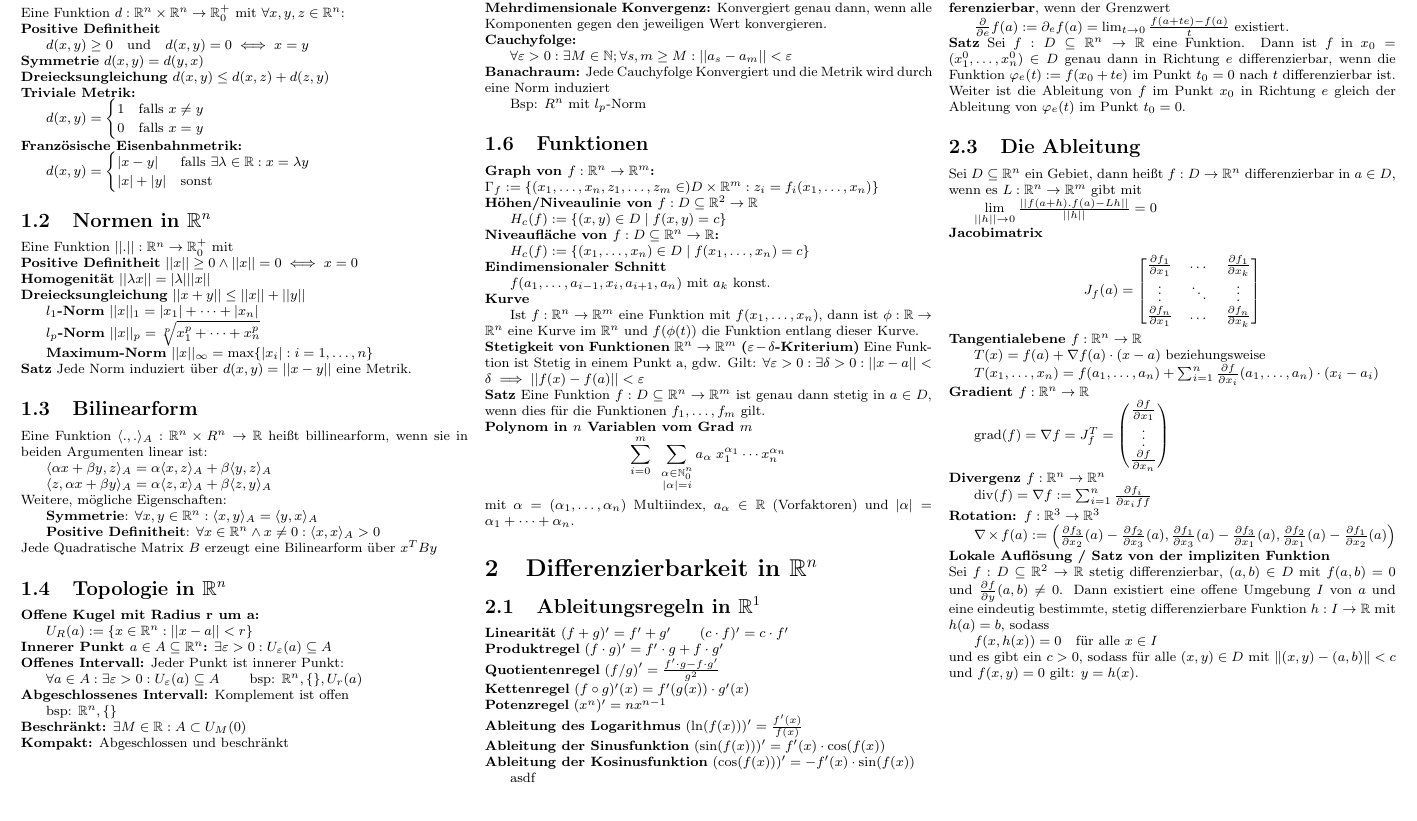
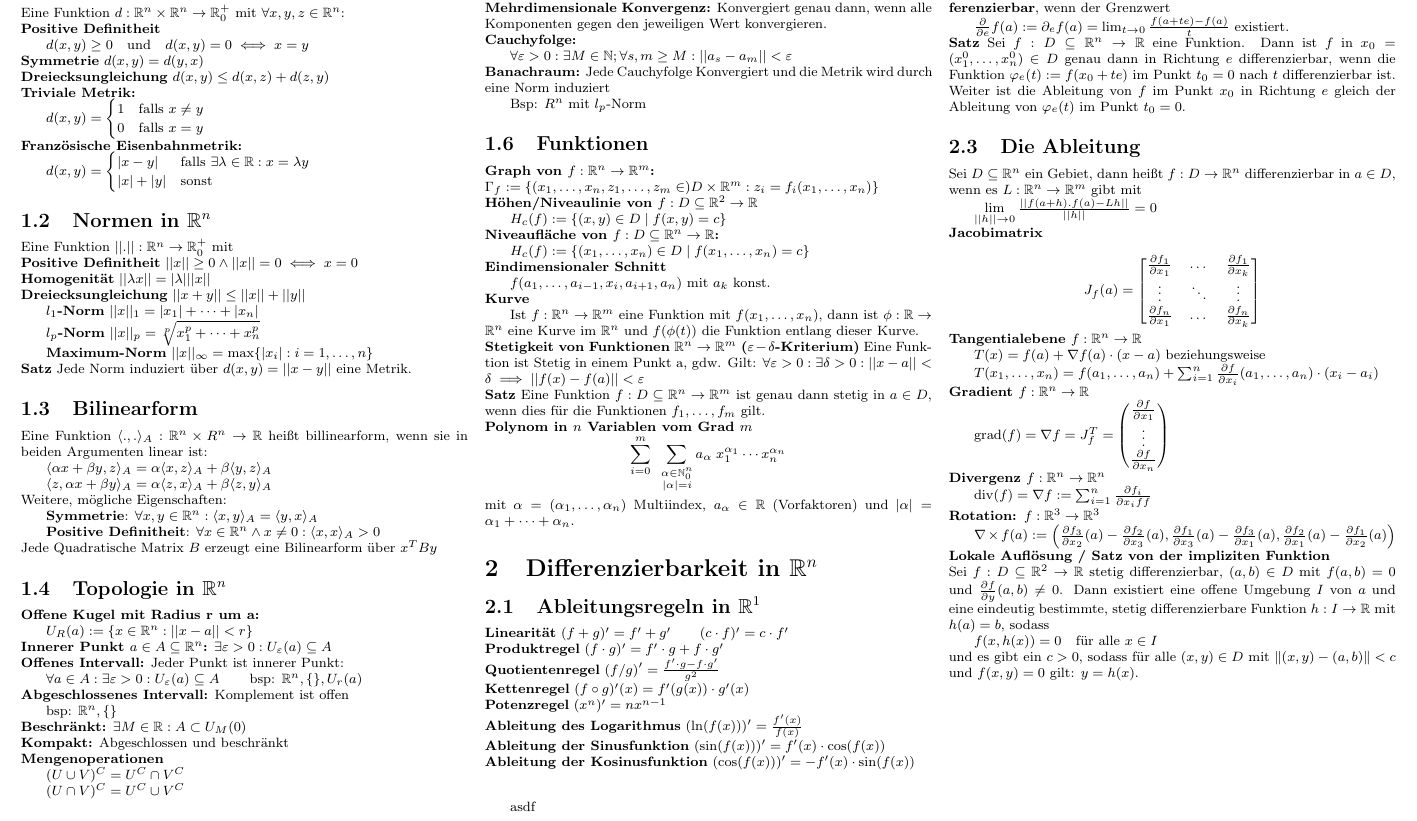
Before and after one commit to katatsumuri-maru/MatheIII-Formelsammlung-LaTeX, a LaTeX document (formelsammlung.tex): part of page 1 of 2, cut so that both start at the same text, the shorter picture padded with empty space. Compiled offline with pdfLaTeX.

Commit message:
Mengenoperationen

```diff
--- a/formelsammlung.tex
+++ b/formelsammlung.tex
@@ -144,7 +144,16 @@ $\exists M \in \mathbb R: A \subset U_M(0)$
 \noindent
 \textbf{Kompakt:} Abgeschlossen und beschränkt
 
+\noindent
+\textbf{Mengenoperationen}
 
+$
+(U \cup V)^C = U^C \cap V^C
+$
+
+$
+(U \cap V)^C = U^C \cup V^C
+$
 
 
 \switchcolumn
```
